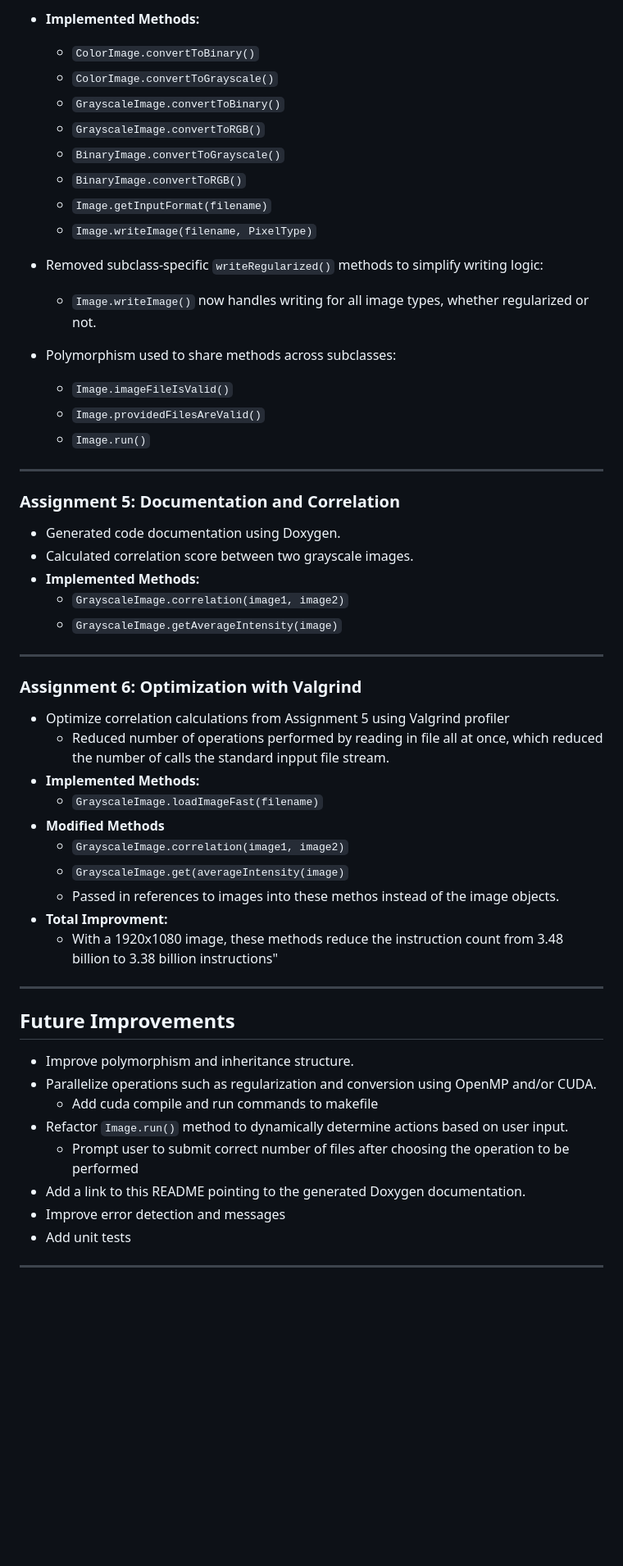
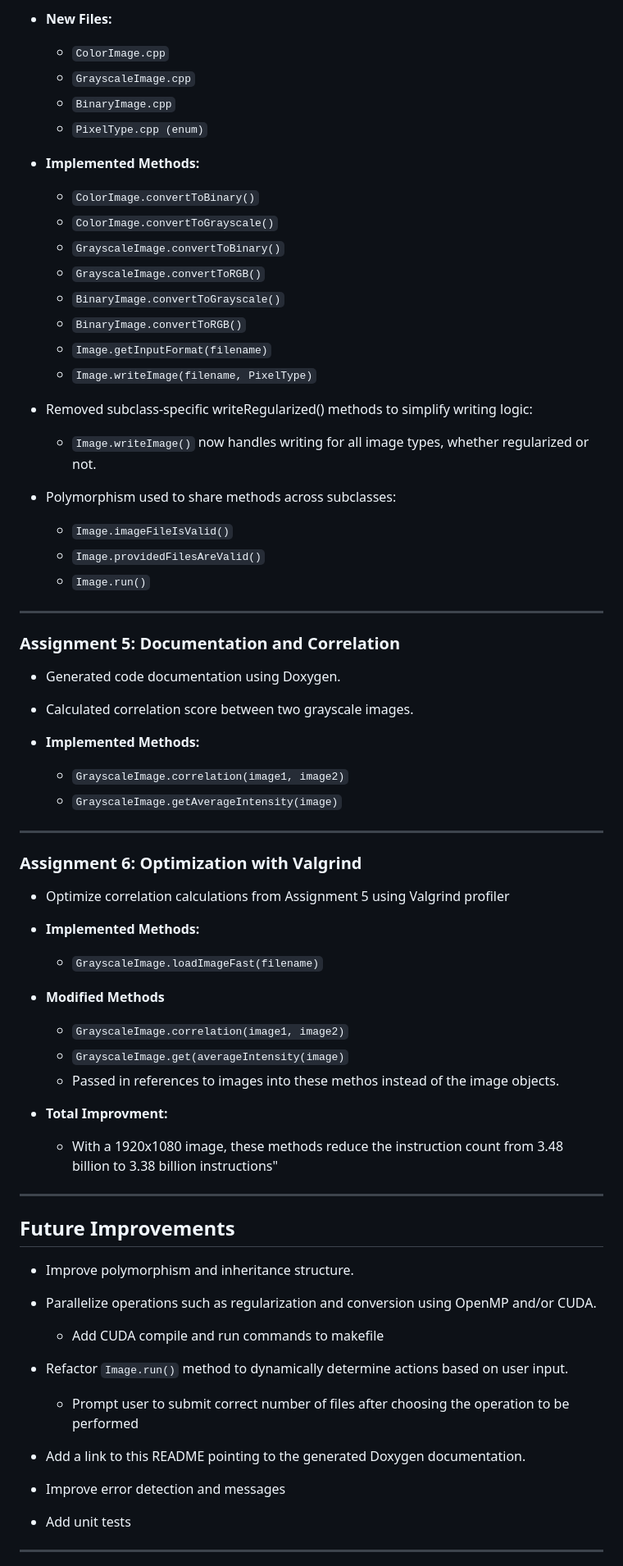
Before and after one commit to Andy-Borch/Image-Processor, a Markdown page: README.md, the part around one of its changes. Shown at 82% size. Drawn GitHub-style; blank space fills up the shorter version.

```diff
--- a/README.md
+++ b/README.md
@@ -62,59 +55,76 @@ All methods are designed to gracefully exit and provide informative output if in
 
-- **Implemented Methods:**
-  - `ColorImage.convertToBinary()`
-  - `ColorImage.convertToGrayscale()`
-  - `GrayscaleImage.convertToBinary()`
-  - `GrayscaleImage.convertToRGB()`
-  - `BinaryImage.convertToGrayscale()`
-  - `BinaryImage.convertToRGB()`
-  - `Image.getInputFormat(filename)`
-  - `Image.writeImage(filename, PixelType)`
+* **New Files:**
 
-- Removed subclass-specific `writeRegularized()` methods to simplify writing logic:
-  - `Image.writeImage()` now handles writing for all image types, whether regularized or not.
+    * `ColorImage.cpp`
+    * `GrayscaleImage.cpp`
+    * `BinaryImage.cpp`
+    * `PixelType.cpp (enum)`
 
-- Polymorphism used to share methods across subclasses:
-  - `Image.imageFileIsValid()`
-  - `Image.providedFilesAreValid()`
-  - `Image.run()`
+* **Implemented Methods:**
 
+    * `ColorImage.convertToBinary()`
+    * `ColorImage.convertToGrayscale()`
+    * `GrayscaleImage.convertToBinary()`
+    * `GrayscaleImage.convertToRGB()`
+    * `BinaryImage.convertToGrayscale()`
+    * `BinaryImage.convertToRGB()`
+    * `Image.getInputFormat(filename)`
+    * `Image.writeImage(filename, PixelType)`
+
+* Removed subclass-specific writeRegularized() methods to simplify writing logic:
+
+    * `Image.writeImage()` now handles writing for all image types, whether regularized or not.
+
+* Polymorphism used to share methods across subclasses:
+
+    * `Image.imageFileIsValid()`
+    * `Image.providedFilesAreValid()`
+    * `Image.run()`
 ---
-
 ### Assignment 5: Documentation and Correlation
 
-- Generated code documentation using Doxygen.
-- Calculated correlation score between two grayscale images.
-- **Implemented Methods:**
-  - `GrayscaleImage.correlation(image1, image2)`
-  - `GrayscaleImage.getAverageIntensity(image)`
+* Generated code documentation using Doxygen.
 
+* Calculated correlation score between two grayscale images.
+
+* **Implemented Methods:**
+
+    * `GrayscaleImage.correlation(image1, image2)`
+    * `GrayscaleImage.getAverageIntensity(image)`
 ---
-
 ### Assignment 6: Optimization with Valgrind
 
-- Optimize correlation calculations from Assignment 5 using Valgrind profiler
-  - Reduced number of operations performed by reading in file all at once, which reduced the number of calls the standard inpput file stream.
-- **Implemented Methods:**
-  - `GrayscaleImage.loadImageFast(filename)`
-- **Modified Methods**
-  - `GrayscaleImage.correlation(image1, image2)`
-  - `GrayscaleImage.get(averageIntensity(image)`
-  - Passed in references to images into these methos instead of the image objects.
-- **Total Improvment:**
-  - With a 1920x1080 image, these methods reduce the instruction count from 3.48 billion to 3.38 billion instructions"
+* Optimize correlation calculations from Assignment 5 using Valgrind profiler
 
+* **Implemented Methods:**
 
+    * `GrayscaleImage.loadImageFast(filename)`
+
+* **Modified Methods**
+
+    * `GrayscaleImage.correlation(image1, image2)`
+    * `GrayscaleImage.get(averageIntensity(image)`
+    * Passed in references to images into these methos instead of the image objects.
+
+* **Total Improvment:**
+
+    * With a 1920x1080 image, these methods reduce the instruction count from 3.48 billion to 3.38 billion instructions"
 ---
-
 ## Future Improvements
 
-- Improve polymorphism and inheritance structure.
-- Parallelize operations such as regularization and conversion using OpenMP and/or CUDA.
-  - Add cuda compile and run commands to makefile
-- Refactor `Image.run()` method to dynamically determine actions based on user input.
-    - Prompt user to submit correct number of files after choosing the operation to be performed
-- Add a link to this README pointing to the generated Doxygen documentation.
-- Improve error detection and messages
-- Add unit tests
+* Improve polymorphism and inheritance structure.
 
+* Parallelize operations such as regularization and conversion using OpenMP and/or CUDA.
+
+    * Add CUDA compile and run commands to makefile
+
+* Refactor `Image.run()` method to dynamically determine actions based on user input.
+
+    * Prompt user to submit correct number of files after choosing the operation to be performed
+
+* Add a link to this README pointing to the generated Doxygen documentation.
+
+* Improve error detection and messages
+
+* Add unit tests
 ---
```
Also changed, not shown: other parts of README.md (+64 -34 lines).
